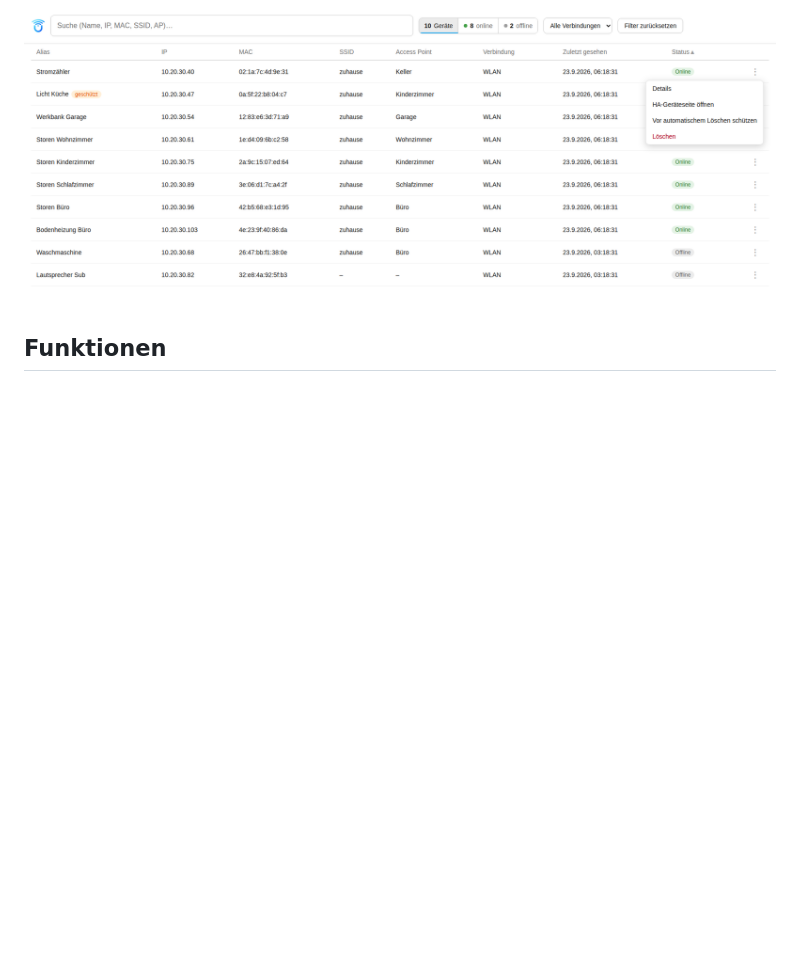
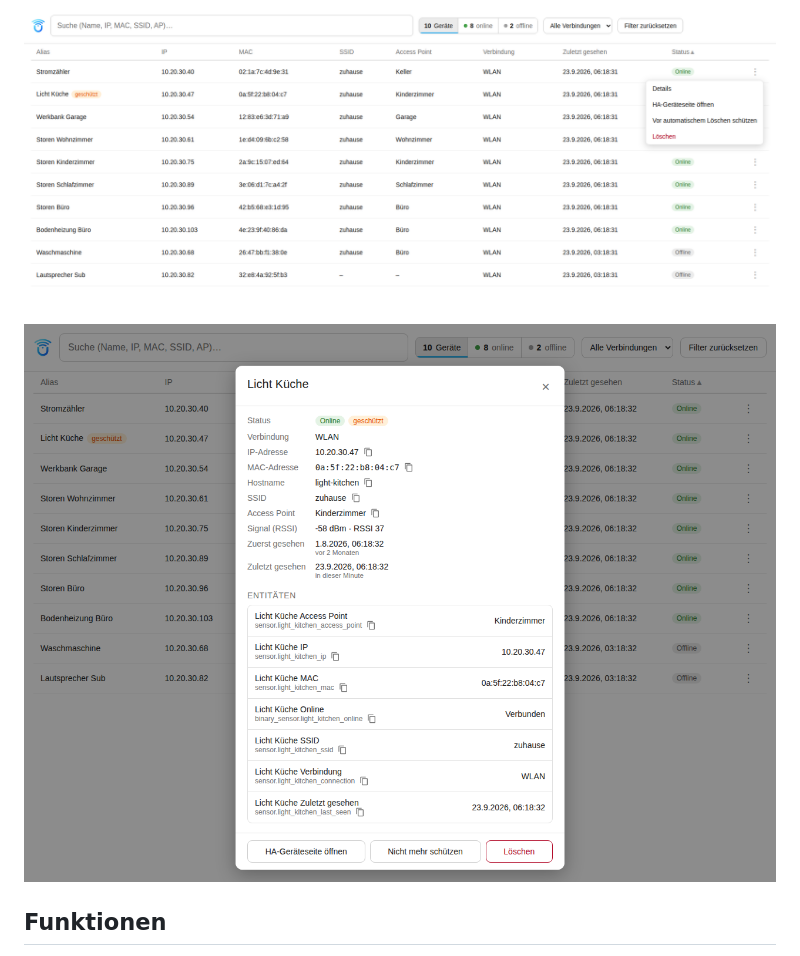
Before and after one commit to Diegofuego871/unifi_dynamic, a Markdown page: README.de.md, the part around the change. Rendered like a GitHub page; blank space fills up the shorter version.

Commit message:
docs: Geräteansicht auch oben im README zeigen
Co-Authored-By: Claude Opus 5.5 <noreply@anthropic.com>
Claude-Session: https://claude.ai/code/session_01R4WzDvQgfXjNqKYPLvb2xi

```diff
--- a/README.de.md
+++ b/README.de.md
@@ -7,6 +7,8 @@ automatisch ein Gerät mit den passenden Entitäten anlegt und wieder entfernt,
 sobald der Client vom UniFi-Controller länger nicht mehr gemeldet wird.
 
 ![Panel mit der Client-Tabelle, Suche, Filtern und geöffnetem Zeilenmenü](docs/panel-screenshot.png)
+
+![Geräteansicht eines Clients mit Angaben, Kopieren-Buttons, Entitäten und Aktionen](docs/panel-device-view.png)
 
 ## Funktionen
 
```
Also changed, not shown: README.md (+2 -0 lines).
